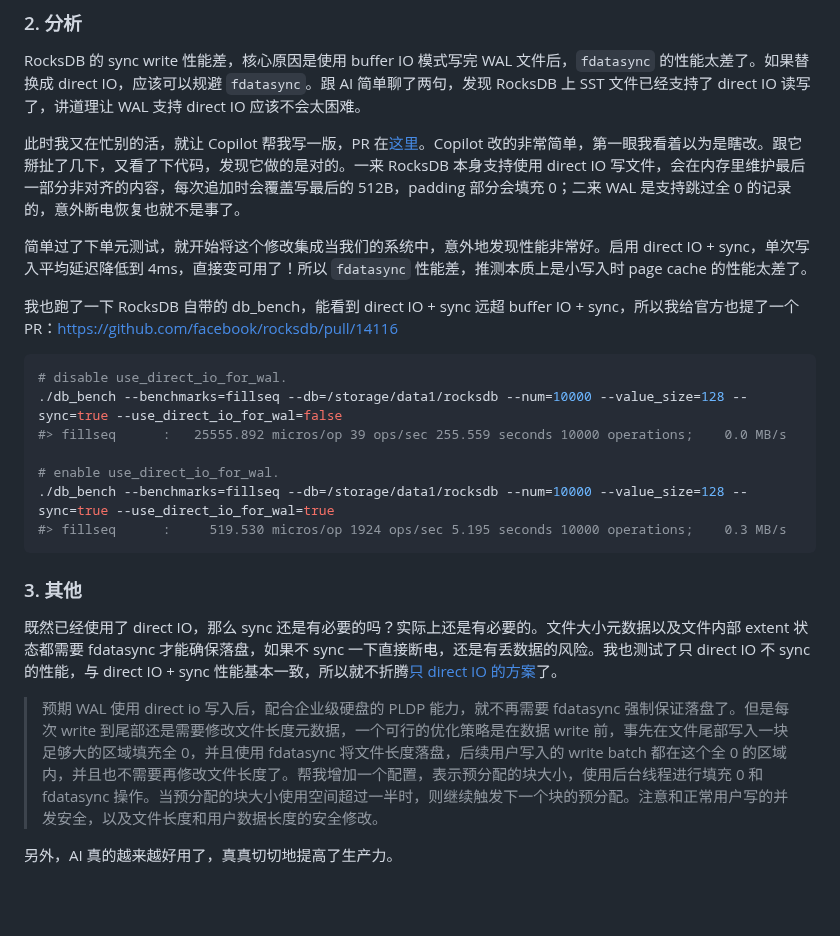
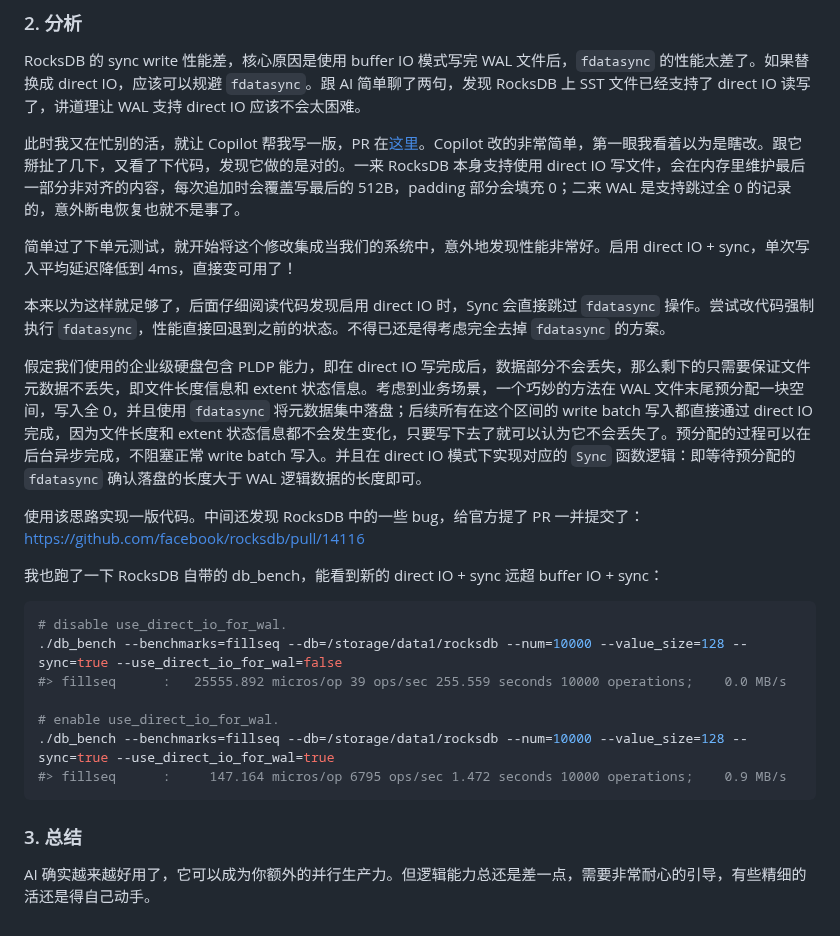
Before and after one commit to SF-Zhou/sf-zhou.github.io, a Markdown page: posts/programming/[2025.11.11 Linux,RocksDB,DirectIO]rocksdb_direct_io_for_wal.md, the part around the change. Rendered like a GitHub page; blank space fills up the shorter version.

Commit message:
Update post: rocksdb direct io for wal

````diff
--- a/posts/programming/[2025.11.11 Linux,RocksDB,DirectIO]rocksdb_direct_io_for_wal.md
+++ b/posts/programming/[2025.11.11 Linux,RocksDB,DirectIO]rocksdb_direct_io_for_wal.md
@@ -10,9 +10,15 @@ RocksDB 的 sync write 性能差，核心原因是使用 buffer IO 模式写完
 
 此时我又在忙别的活，就让 Copilot 帮我写一版，PR 在[这里](https://github.com/SF-Zhou/rocksdb/pull/1)。Copilot 改的非常简单，第一眼我看着以为是瞎改。跟它掰扯了几下，又看了下代码，发现它做的是对的。一来 RocksDB 本身支持使用 direct IO 写文件，会在内存里维护最后一部分非对齐的内容，每次追加时会覆盖写最后的 512B，padding 部分会填充 0；二来 WAL 是支持跳过全 0 的记录的，意外断电恢复也就不是事了。
 
-简单过了下单元测试，就开始将这个修改集成当我们的系统中，意外地发现性能非常好。启用 direct IO + sync，单次写入平均延迟降低到 4ms，直接变可用了！所以 `fdatasync` 性能差，推测本质上是小写入时 page cache 的性能太差了。
+简单过了下单元测试，就开始将这个修改集成当我们的系统中，意外地发现性能非常好。启用 direct IO + sync，单次写入平均延迟降低到 4ms，直接变可用了！
 
-我也跑了一下 RocksDB 自带的 db_bench，能看到 direct IO + sync 远超 buffer IO + sync，所以我给官方也提了一个 PR：https://github.com/facebook/rocksdb/pull/14116
+本来以为这样就足够了，后面仔细阅读代码发现启用 direct IO 时，Sync 会直接跳过 `fdatasync` 操作。尝试改代码强制执行 `fdatasync`，性能直接回退到之前的状态。不得已还是得考虑完全去掉 `fdatasync` 的方案。
+
+假定我们使用的企业级硬盘包含 PLDP 能力，即在 direct IO 写完成后，数据部分不会丢失，那么剩下的只需要保证文件元数据不丢失，即文件长度信息和 extent 状态信息。考虑到业务场景，一个巧妙的方法在 WAL 文件末尾预分配一块空间，写入全 0，并且使用 `fdatasync` 将元数据集中落盘；后续所有在这个区间的 write batch 写入都直接通过 direct IO 完成，因为文件长度和 extent 状态信息都不会发生变化，只要写下去了就可以认为它不会丢失了。预分配的过程可以在后台异步完成，不阻塞正常 write batch 写入。并且在 direct IO 模式下实现对应的 `Sync` 函数逻辑：即等待预分配的 `fdatasync` 确认落盘的长度大于 WAL 逻辑数据的长度即可。
+
+使用该思路实现一版代码。中间还发现 RocksDB 中的一些 bug，给官方提了 PR 一并提交了：https://github.com/facebook/rocksdb/pull/14116
+
+我也跑了一下 RocksDB 自带的 db_bench，能看到新的 direct IO + sync 远超 buffer IO + sync：
 
 ```bash
 # disable use_direct_io_for_wal.
@@ -21,13 +27,9 @@ RocksDB 的 sync write 性能差，核心原因是使用 buffer IO 模式写完
 
 # enable use_direct_io_for_wal.
 ./db_bench --benchmarks=fillseq --db=/storage/data1/rocksdb --num=10000 --value_size=128 --sync=true --use_direct_io_for_wal=true
-#> fillseq      :     519.530 micros/op 1924 ops/sec 5.195 seconds 10000 operations;    0.3 MB/s
+#> fillseq      :     147.164 micros/op 6795 ops/sec 1.472 seconds 10000 operations;    0.9 MB/s
 ```
 
-### 3. 其他
+### 3. 总结
 
-既然已经使用了 direct IO，那么 sync 还是有必要的吗？实际上还是有必要的。文件大小元数据以及文件内部 extent 状态都需要 fdatasync 才能确保落盘，如果不 sync 一下直接断电，还是有丢数据的风险。我也测试了只 direct IO 不 sync 的性能，与 direct IO + sync 性能基本一致，所以就不折腾[只 direct IO 的方案](https://github.com/SF-Zhou/rocksdb/pull/2)了。
-
-> 预期 WAL 使用 direct io 写入后，配合企业级硬盘的 PLDP 能力，就不再需要 fdatasync 强制保证落盘了。但是每次  write 到尾部还是需要修改文件长度元数据，一个可行的优化策略是在数据 write 前，事先在文件尾部写入一块足够大的区域填充全 0，并且使用 fdatasync 将文件长度落盘，后续用户写入的 write batch 都在这个全 0  的区域内，并且也不需要再修改文件长度了。帮我增加一个配置，表示预分配的块大小，使用后台线程进行填充 0 和 fdatasync  操作。当预分配的块大小使用空间超过一半时，则继续触发下一个块的预分配。注意和正常用户写的并发安全，以及文件长度和用户数据长度的安全修改。
-
-另外，AI 真的越来越好用了，真真切切地提高了生产力。
+AI 确实越来越好用了，它可以成为你额外的并行生产力。但逻辑能力总还是差一点，需要非常耐心的引导，有些精细的活还是得自己动手。
````
